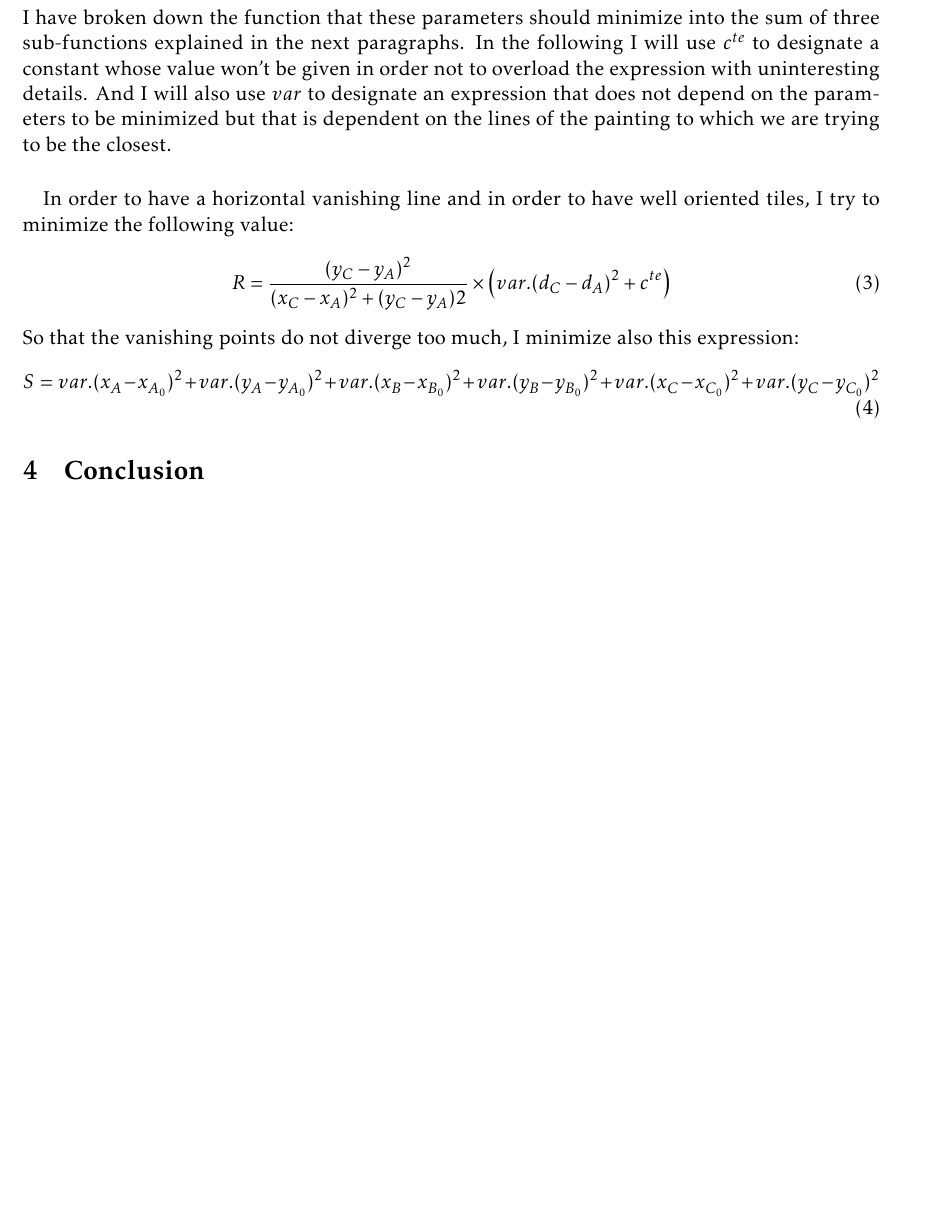
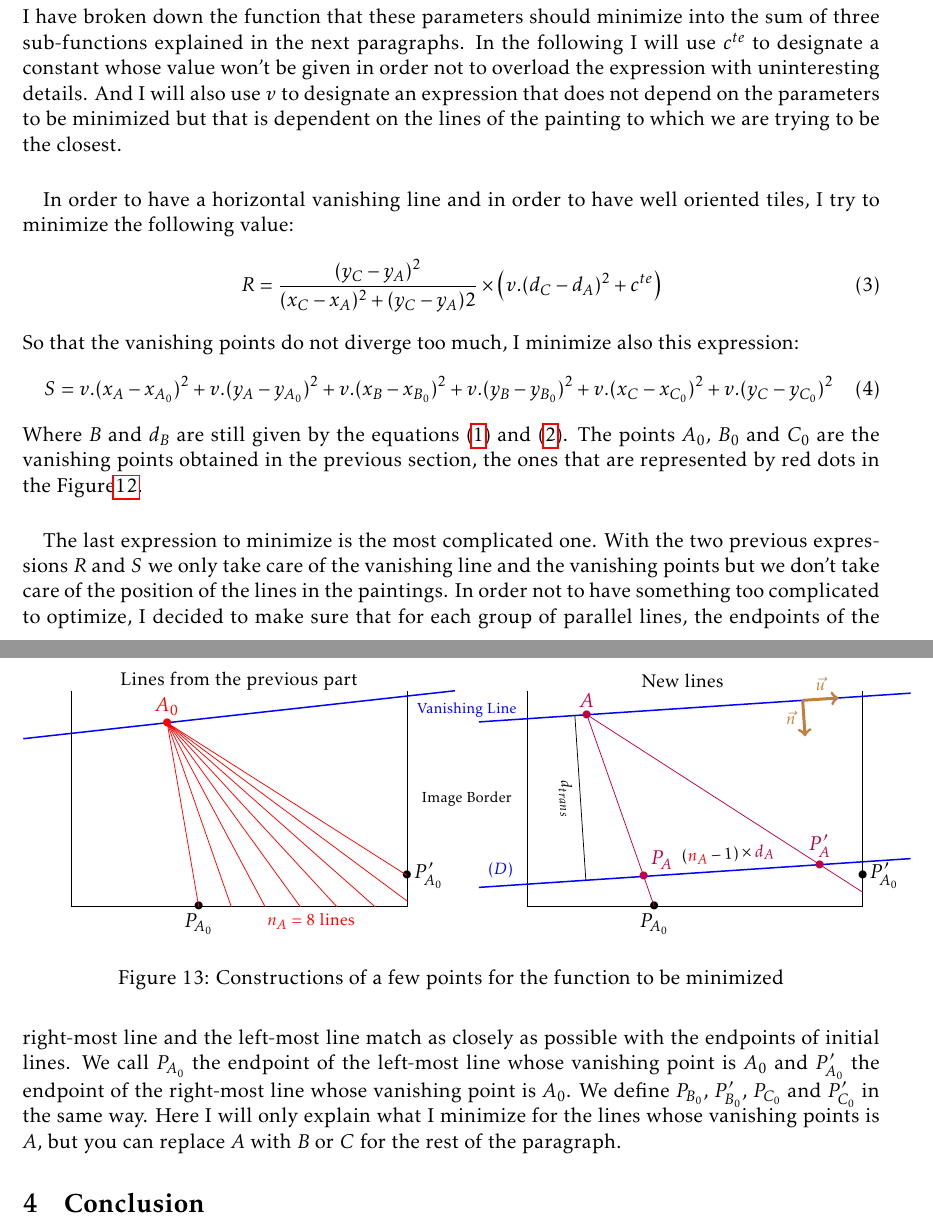
Before and after one commit to Nanored4498/Painting-Analysis, a LaTeX document (report/report.tex): part of page 13 of 14 before the commit and two parts of pages 13 and 14 of 15 after it, the two joined at a grey line, cut so that both start at the same text, the shorter picture padded with empty space. Compiled offline with pdfLaTeX.

Commit message:
complicated figure

```diff
--- a/report/report.tex
+++ b/report/report.tex
@@ -457,19 +457,77 @@
 	\paragraph{}
 	For the first step I parametrize the perspective with the coordinates of the points $A$, $B$ and $C$ and with the distances $d_A$, $d_B$ and $d_C$ (see \figurename \ref{im:tiledfloor}) between the intersections of the paintings lines with a line parallel to the vanishing line and located at a distance $d_{trans}$ from it. Thanks to the equations \eqref{eq:B} and \eqref{eq:dB} we can remove $B$ and $d_B$ from our parametrization. We then have 6 parameters to optimize:
 	\vspace{-1mm} $$ x_A, \, y_A, \, x_C, \, y_C, \, d_A, \, d_C \vspace{-1mm} $$
-	I have broken down the function that these parameters should minimize into the sum of three sub-functions explained in the next paragraphs. In the following I will use $c^{te}$ to designate a constant whose value won't be given in order not to overload the expression with uninteresting details. And I will also use $var$ to designate an expression that does not depend on the parameters to be minimized but that is dependent on the lines of the painting to which we are trying to be the closest.
+	I have broken down the function that these parameters should minimize into the sum of three sub-functions explained in the next paragraphs. In the following I will use $c^{te}$ to designate a constant whose value won't be given in order not to overload the expression with uninteresting details. And I will also use $v$ to designate an expression that does not depend on the parameters to be minimized but that is dependent on the lines of the painting to which we are trying to be the closest.
 
 	\paragraph{}
 	In order to have a horizontal vanishing line and in order to have well oriented tiles, I try to minimize the following value:
 	\begin{equation}
 		\label{eq:R}
-		R = \dfrac{(y_C - y_A)^2}{(x_C - x_A)^2 + (y_C - y_A)2} \times \left( var . (d_C - d_A)^2 + c^{te} \right)
+		R = \dfrac{(y_C - y_A)^2}{(x_C - x_A)^2 + (y_C - y_A)2} \times \left( v . (d_C - d_A)^2 + c^{te} \right)
 	\end{equation}
 	So that the vanishing points do not diverge too much, I minimize also this expression:
 	\begin{equation}
 		\label{eq:S}
-		S = var . (x_A - x_{A_0})^2 + var . (y_A - y_{A_0})^2 + var . (x_B - x_{B_0})^2 + var . (y_B - y_{B_0})^2 + var . (x_C - x_{C_0})^2 + var . (y_C - y_{C_0})^2
+		S = v . (x_A - x_{A_0})^2 + v . (y_A - y_{A_0})^2 + v . (x_B - x_{B_0})^2 + v . (y_B - y_{B_0})^2 + v . (x_C - x_{C_0})^2 + v . (y_C - y_{C_0})^2
 	\end{equation}
+	Where $B$ and $d_B$ are still given by the equations \eqref{eq:B} and \eqref{eq:dB}. The points $A_0$, $B_0$ and $C_0$ are the vanishing points obtained in the previous section, the ones that are represented by red dots in the \figurename \ref{im:final}.
+
+	\paragraph{}
+	The last expression to minimize is the most complicated one. With the two previous expressions $R$ and $S$ we only take care of the vanishing line and the vanishing points but we don't take care of the position of the lines in the paintings. In order not to have something too complicated to optimize, I decided to make sure that for each group of parallel lines, the endpoints of the right-most line and the left-most line match as closely as possible with the endpoints of initial lines.
+	\begin{figure}[h]
+		\centering
+		\begin{tikzpicture}[scale=0.9]
+			\node at (1.5, 4.7) {\small Lines from the previous part};
+			\draw (-2, 4.5) -- (-2, 0) -- (5, 0) -- (5, 4.5);
+			\draw[blue, thick] (-3, 3.5) -- (6, 4.5) ;
+			\node[red] at (0, 3.83) {$\bullet$};
+			\node[red, above] at (0, 3.83) {$A_0$};
+			\node at (0.657, 0) {$\bullet$};
+			\node[below] at (0.657, 0) {$P_{A_0}$};
+			\node at (5, 0.651) {$\bullet$};
+			\node[right] at (5, 0.651) {$P'_{A_0}$};
+			\node[red, below] at (3, 0) {\footnotesize $n_A = 8 \text{ lines}$};
+
+			\begin{scope}
+			\clip (-2, 4.5) rectangle (5, 0);
+			\foreach \i in {0, ..., 7} \draw[red] (0, 3.83) -- ({0.994*\i + 1}, {0.11*\i - 2});
+			\end{scope}
+
+			\node[blue] at (6.25, 4.1) {\scriptsize Vanishing Line};
+			\node[] at (6.25, 2.25) {\scriptsize Image Border};
+
+			\node at (10.75, 4.7) {\small New lines};
+			\draw (7.5, 4.5) -- (7.5, 0) -- (14.5, 0) -- (14.5, 4.5);
+			\draw[blue, thick] (6.5, 3.85) -- (15.5, 4.45);
+			\draw[blue, thick] (6.5, 0.4) --
+				node[pos=0.05, above] {\footnotesize $(D)$}
+				node[pos=0.58, sloped, above] {\footnotesize
+					$\color{black} ({\color{red} n_A} - 1) \times {\color{purple} d_A}$}
+				(15.5, 1);
+			\draw (8.5, 3.983) -- node[left, below, sloped] {\scriptsize $d_{trans}$} (8.729, 0.549);
+			\node[purple] at (8.75, 4) {$\bullet$};
+			\node[purple, above] at (8.75, 4) {$A$};
+			\node at (10.157, 0) {$\bullet$};
+			\node[below] at (10.157, 0) {$P_{A_0}$};
+			\node at (14.5, 0.651) {$\bullet$};
+			\node[right] at (14.5, 0.651) {$P'_{A_0}$};
+
+			\node[purple] at (9.936, 0.629) {$\bullet$};
+			\node[purple, above right] at (9.936, 0.629) {$P_A$};
+			\node[purple] at (13.608, 0.874) {$\bullet$};
+			\node[purple, above] at (13.608, 0.874) {$P'_A$};
+
+			\draw[ultra thick, brown, ->] (13.25, 4.3) -- node[above] {\footnotesize $\vec{u}$} (14, 4.35);
+			\draw[ultra thick, brown, ->] (13.25, 4.3) -- node[left] {\footnotesize $\vec{n}$} (13.3, 3.55);
+
+			\draw[purple] (8.75, 4) -- (10.157, 0);
+			\draw[purple] (8.75, 4) -- (14.5, 0.3);
+		\end{tikzpicture}
+		\vspace{-5mm}
+		\caption{Constructions of a few points for the function to be minimized}
+		\label{im:cons}
+	\end{figure}
+	We call $P_{A_0}$ the endpoint of the left-most line whose vanishing point is $A_0$ and $P'_{A_0}$ the endpoint of the right-most line whose vanishing point is $A_0$. We define $P_{B_0}$, $P'_{B_0}$, $P_{C_0}$ and $P'_{C_0}$ in the same way. Here I will only explain what I minimize for the lines whose vanishing points is $A$, but you can replace $A$ with $B$ or $C$ for the rest of the paragraph.
 
 	\section{Conclusion}
 
```
Also changed, not shown: report/report.tex (2 more changed lines).
